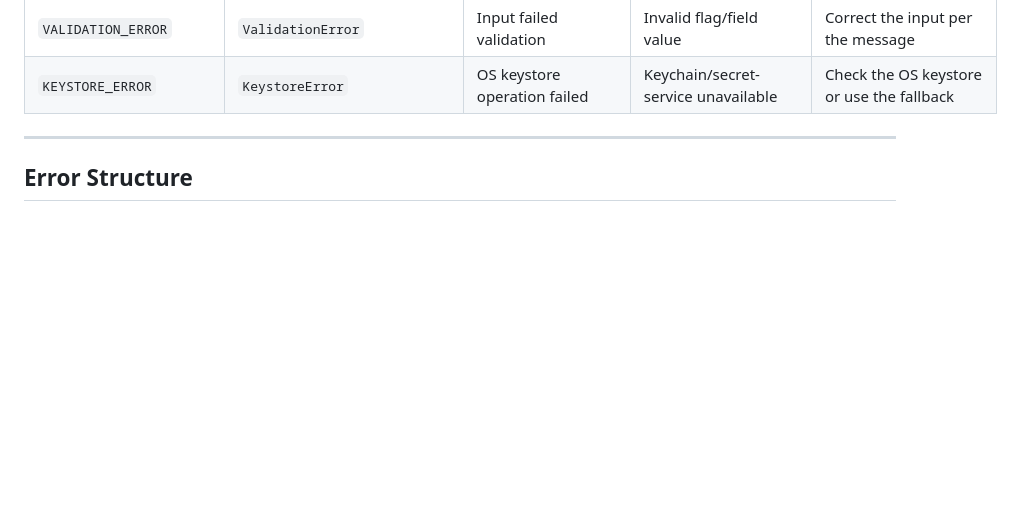
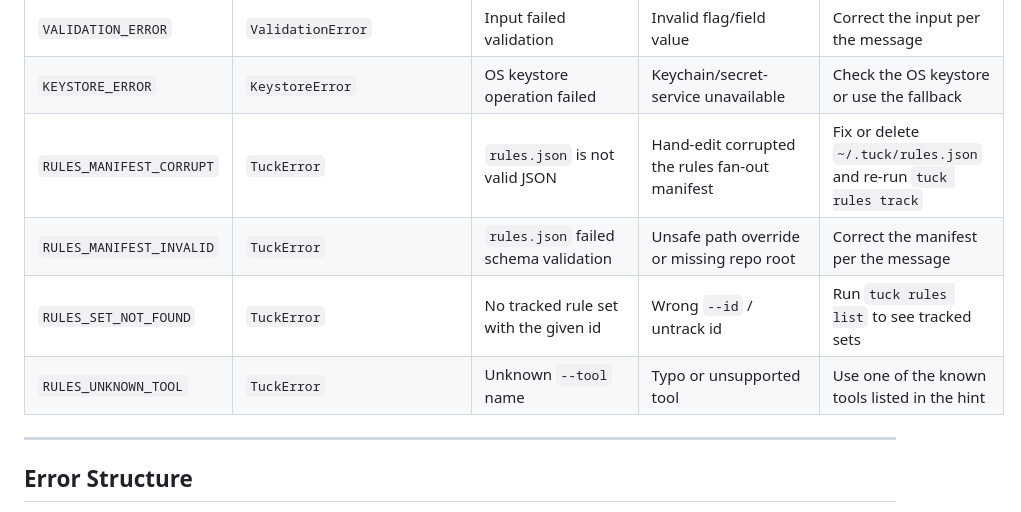
Before and after one commit to Pranav-Karra-3301/tuck, a Markdown page: docs/ERROR_CODES.md, the part around the change. Drawn GitHub-style; blank space fills up the shorter version.

```diff
--- a/docs/ERROR_CODES.md
+++ b/docs/ERROR_CODES.md
@@ -38,6 +38,10 @@ This document lists all error codes used by tuck for programmatic error handling
 | `SCAN_LIMIT_ERROR` | `ScanLimitError` | Too many files to scan | Directory exceeds the scan limit | Narrow the scan scope or raise the limit |
 | `VALIDATION_ERROR` | `ValidationError` | Input failed validation | Invalid flag/field value | Correct the input per the message |
 | `KEYSTORE_ERROR` | `KeystoreError` | OS keystore operation failed | Keychain/secret-service unavailable | Check the OS keystore or use the fallback |
+| `RULES_MANIFEST_CORRUPT` | `TuckError` | `rules.json` is not valid JSON | Hand-edit corrupted the rules fan-out manifest | Fix or delete `~/.tuck/rules.json` and re-run `tuck rules track` |
+| `RULES_MANIFEST_INVALID` | `TuckError` | `rules.json` failed schema validation | Unsafe path override or missing repo root | Correct the manifest per the message |
+| `RULES_SET_NOT_FOUND` | `TuckError` | No tracked rule set with the given id | Wrong `--id` / untrack id | Run `tuck rules list` to see tracked sets |
+| `RULES_UNKNOWN_TOOL` | `TuckError` | Unknown `--tool` name | Typo or unsupported tool | Use one of the known tools listed in the hint |
 
 ---
 
```
Also changed, not shown: README.md (+1 -0 lines), docs/RULES-FANOUT.md (added, +160 -0 lines).
